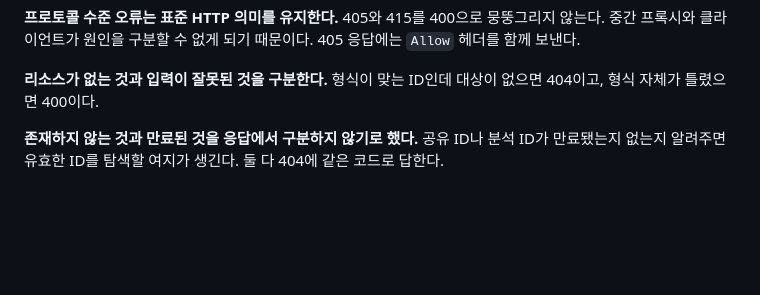
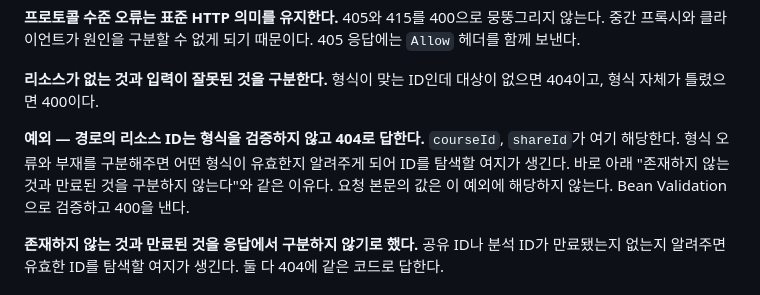
Before and after one commit to SAIRO14/SAIRO-BACKEND, a Markdown page: docs/api-contract.md, the part around the change. GitHub-like rendering; blank space fills up the shorter version.

```diff
--- a/docs/api-contract.md
+++ b/docs/api-contract.md
@@ -36,6 +36,11 @@
 
 **리소스가 없는 것과 입력이 잘못된 것을 구분한다.** 형식이 맞는 ID인데 대상이 없으면 404이고,
 형식 자체가 틀렸으면 400이다.
+
+**예외 — 경로의 리소스 ID는 형식을 검증하지 않고 404로 답한다.** `courseId`, `shareId`가 여기 해당한다.
+형식 오류와 부재를 구분해주면 어떤 형식이 유효한지 알려주게 되어 ID를 탐색할 여지가 생긴다.
+바로 아래 "존재하지 않는 것과 만료된 것을 구분하지 않는다"와 같은 이유다.
+요청 본문의 값은 이 예외에 해당하지 않는다. Bean Validation으로 검증하고 400을 낸다.
 
 **존재하지 않는 것과 만료된 것을 응답에서 구분하지 않기로 했다.** 공유 ID나 분석 ID가
 만료됐는지 없는지 알려주면 유효한 ID를 탐색할 여지가 생긴다. 둘 다 404에 같은 코드로 답한다.
```
Also changed, not shown: docs/data-model.md (+4 -0 lines).
